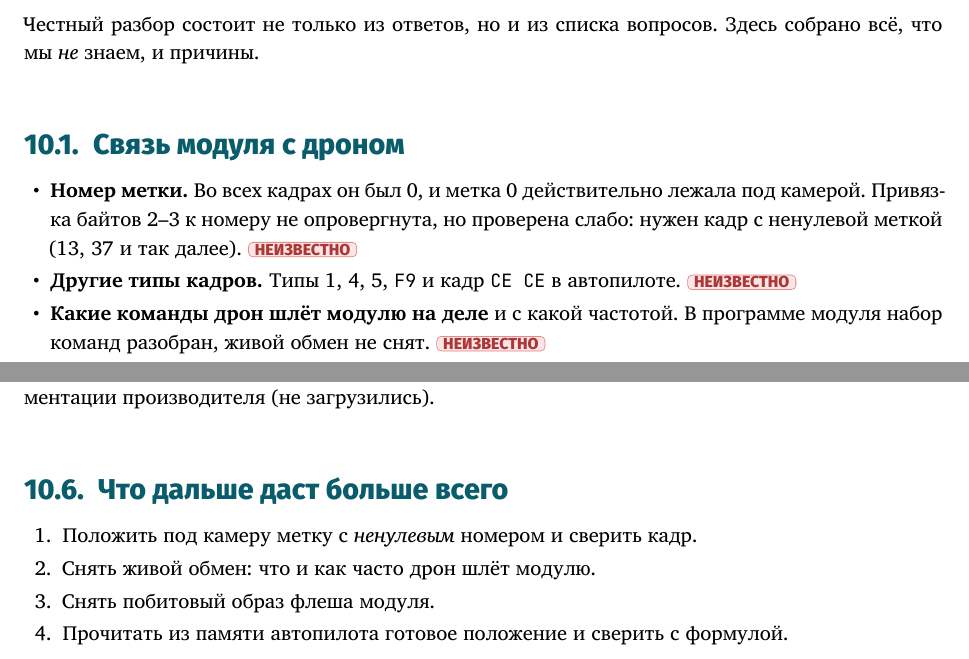
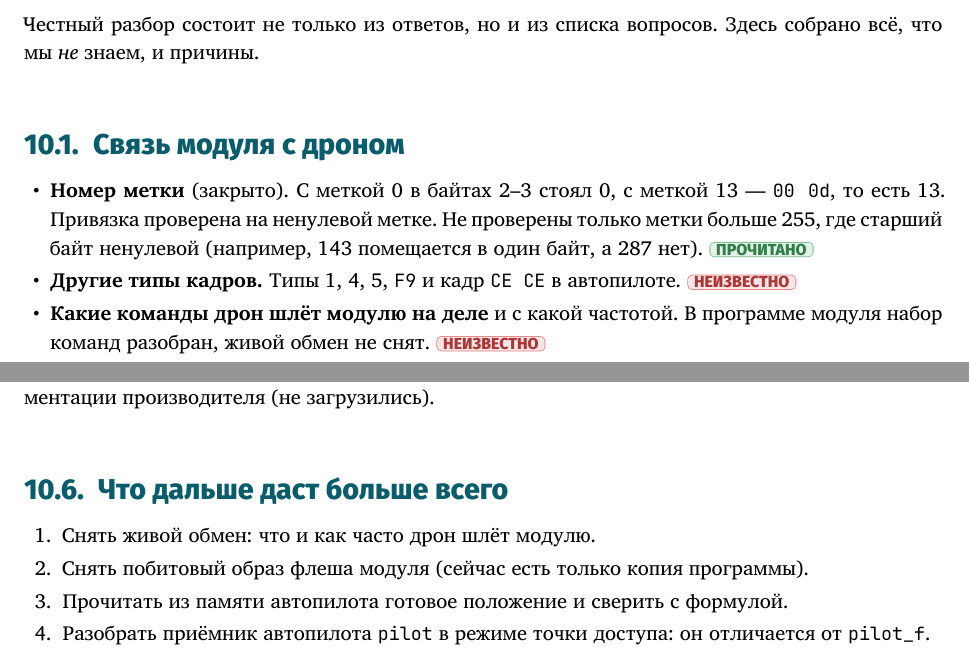
Before and after one commit to Serzh2000/litebee, a LaTeX thesis (docs/kniga/kniga.tex, which reads docs/kniga/chapters/ch10_pyatna.tex): two parts of pages 30 and 31 of 33, joined at a grey line, cut so that both start at the same text. The pictures show the PDF file docs/kniga/kniga.pdf that the author committed with the source.

Commit message:
Книга: метка 13 подтверждена, обновлены главы 5 и 10
Co-Authored-By: Claude Sonnet 5.5 <noreply@anthropic.com>

```diff
--- a/docs/kniga/chapters/ch10_pyatna.tex
+++ b/docs/kniga/chapters/ch10_pyatna.tex
@@ -5,7 +5,7 @@
 \section{Связь модуля с дроном}
 
 \begin{itemize}
-  \item \textbf{Номер метки.} Во всех кадрах он был 0, и метка 0 действительно лежала под камерой. Привязка байтов 2--3 к номеру не опровергнута, но проверена слабо: нужен кадр с ненулевой меткой (13, 37 и так далее). \nei{}
+  \item \textbf{Номер метки} (закрыто). С меткой 0 в байтах 2--3 стоял 0, с меткой 13 --- \texttt{00 0d}, то есть 13. Привязка проверена на ненулевой метке. Не проверены только метки больше 255, где старший байт ненулевой (например, 143 помещается в один байт, а 287 нет). \pr{}
   \item \textbf{Другие типы кадров.} Типы 1, 4, 5, \texttt{F9} и кадр \texttt{CE CE} в автопилоте. \nei{}
   \item \textbf{Какие команды дрон шлёт модулю на деле} и с какой частотой. В программе модуля набор команд разобран, живой обмен не снят. \nei{}
   \item \textbf{Как автопилот использует расстояние ToF} (байты 18--19 кадра). \nei{}
@@ -48,8 +48,8 @@
 \section{Что дальше даст больше всего}
 
 \begin{enumerate}
-  \item Положить под камеру метку с \emph{ненулевым} номером и сверить кадр.
   \item Снять живой обмен: что и как часто дрон шлёт модулю.
-  \item Снять побитовый образ флеша модуля.
+  \item Снять побитовый образ флеша модуля (сейчас есть только копия программы).
   \item Прочитать из памяти автопилота готовое положение и сверить с формулой.
+  \item Разобрать приёмник автопилота \texttt{pilot} в режиме точки доступа: он отличается от \texttt{pilot\_f}.
 \end{enumerate}
```
Also changed, not shown: docs/kniga/chapters/ch05_uart.tex (+1 -1 lines), docs/kniga/kniga.pdf.
